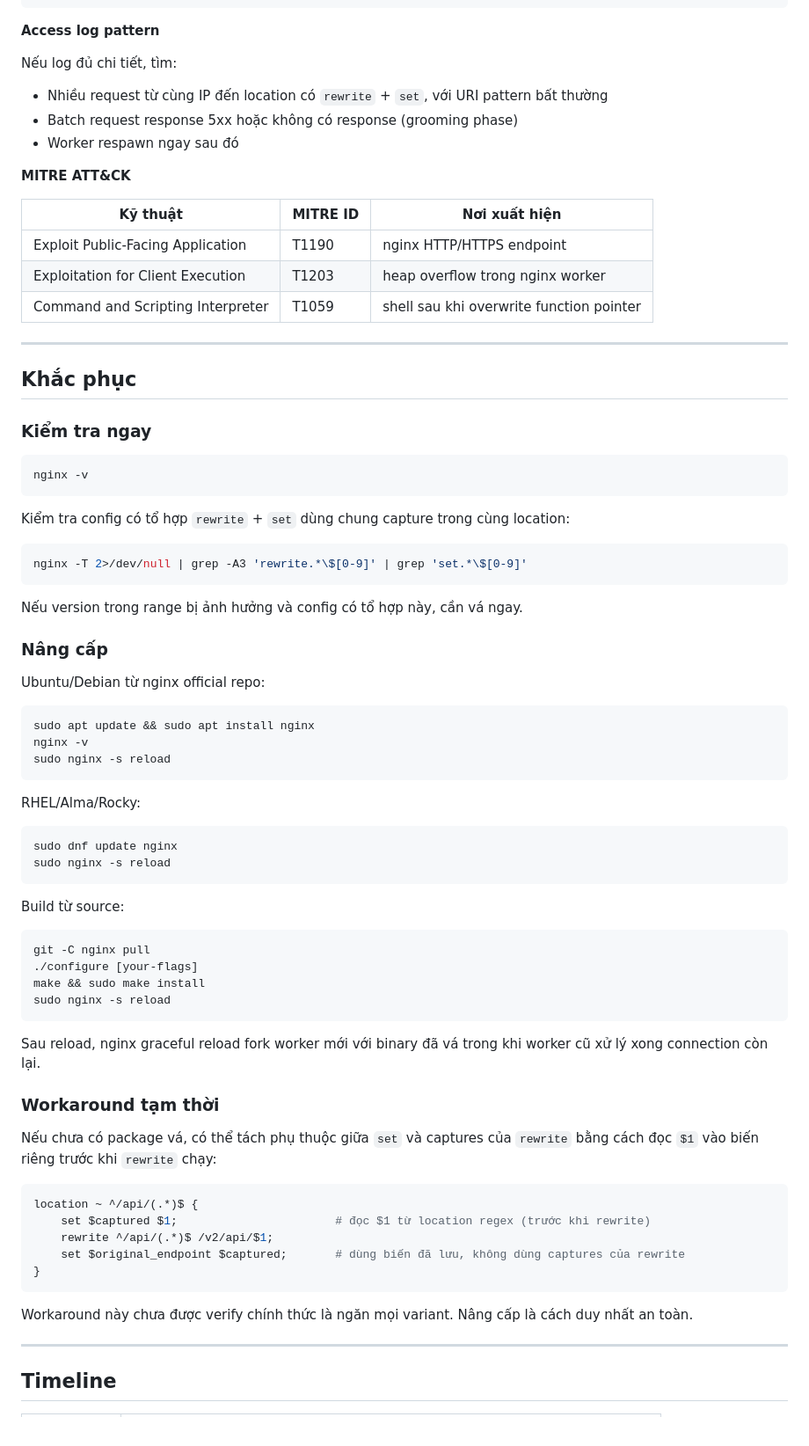
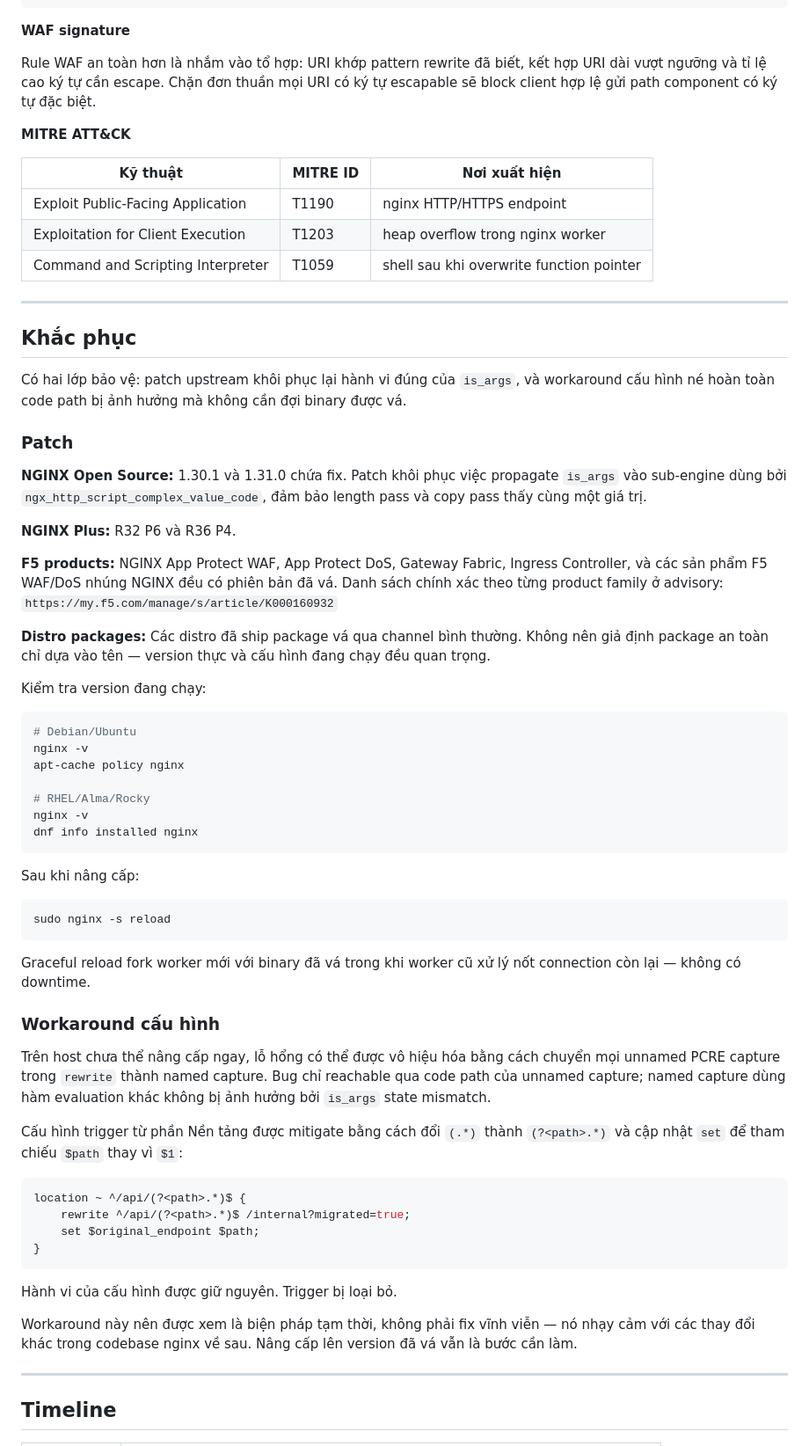
Before and after one commit to TrangTuanAnh/redteam-notes, a Markdown page: cve/CVE-2026-42945/README.md, the part around one of its changes. Shown at 88% size. Rendered like a GitHub page.

Commit message:
feat(CVE-2026-42945): expand detection and remediation — patch versions, named-capture workaround, ss/grep/WAF detection

````diff
--- a/cve/CVE-2026-42945/README.md
+++ b/cve/CVE-2026-42945/README.md
@@ -261,12 +281,9 @@ Rule thứ hai bắt `execve()` từ child của nginx master — dấu hiệu r
   tags: [host, rce, exploit, cve_2026_42945]
 ```
 
-**Access log pattern**
+**WAF signature**
 
-Nếu log đủ chi tiết, tìm:
-- Nhiều request từ cùng IP đến location có `rewrite` + `set`, với URI pattern bất thường
-- Batch request response 5xx hoặc không có response (grooming phase)
-- Worker respawn ngay sau đó
+Rule WAF an toàn hơn là nhắm vào tổ hợp: URI khớp pattern rewrite đã biết, kết hợp URI dài vượt ngưỡng và tỉ lệ cao ký tự cần escape. Chặn đơn thuần mọi URI có ký tự escapable sẽ block client hợp lệ gửi path component có ký tự đặc biệt.
 
 **MITRE ATT&CK**
 
@@ -280,61 +297,54 @@ Nếu log đủ chi tiết, tìm:
 
 ## Khắc phục
 
-### Kiểm tra ngay
+Có hai lớp bảo vệ: patch upstream khôi phục lại hành vi đúng của `is_args`, và workaround cấu hình né hoàn toàn code path bị ảnh hưởng mà không cần đợi binary được vá.
+
+### Patch
+
+**NGINX Open Source:** 1.30.1 và 1.31.0 chứa fix. Patch khôi phục việc propagate `is_args` vào sub-engine dùng bởi `ngx_http_script_complex_value_code`, đảm bảo length pass và copy pass thấy cùng một giá trị.
+
+**NGINX Plus:** R32 P6 và R36 P4.
+
+**F5 products:** NGINX App Protect WAF, App Protect DoS, Gateway Fabric, Ingress Controller, và các sản phẩm F5 WAF/DoS nhúng NGINX đều có phiên bản đã vá. Danh sách chính xác theo từng product family ở advisory: `https://my.f5.com/manage/s/article/K000160932`
+
+**Distro packages:** Các distro đã ship package vá qua channel bình thường. Không nên giả định package an toàn chỉ dựa vào tên — version thực và cấu hình đang chạy đều quan trọng.
+
+Kiểm tra version đang chạy:
 
 ```bash
+# Debian/Ubuntu
 nginx -v
+apt-cache policy nginx
+
+# RHEL/Alma/Rocky
+nginx -v
+dnf info installed nginx
 ```
 
-Kiểm tra config có tổ hợp `rewrite` + `set` dùng chung capture trong cùng location:
+Sau khi nâng cấp:
 
 ```bash
-nginx -T 2>/dev/null | grep -A3 'rewrite.*\$[0-9]' | grep 'set.*\$[0-9]'
-```
-
-Nếu version trong range bị ảnh hưởng và config có tổ hợp này, cần vá ngay.
-
-### Nâng cấp
-
-Ubuntu/Debian từ nginx official repo:
-
-```bash
-sudo apt update && sudo apt install nginx
-nginx -v
 sudo nginx -s reload
 ```
 
-RHEL/Alma/Rocky:
+Graceful reload fork worker mới với binary đã vá trong khi worker cũ xử lý nốt connection còn lại — không có downtime.
 
-```bash
-sudo dnf update nginx
-sudo nginx -s reload
-```
+### Workaround cấu hình
 
-Build từ source:
+Trên host chưa thể nâng cấp ngay, lỗ hổng có thể được vô hiệu hóa bằng cách chuyển mọi unnamed PCRE capture trong `rewrite` thành named capture. Bug chỉ reachable qua code path của unnamed capture; named capture dùng hàm evaluation khác không bị ảnh hưởng bởi `is_args` state mismatch.
 
-```bash
-git -C nginx pull
-./configure [your-flags]
-make && sudo make install
-sudo nginx -s reload
-```
-
-Sau reload, nginx graceful reload fork worker mới với binary đã vá trong khi worker cũ xử lý xong connection còn lại.
-
-### Workaround tạm thời
-
-Nếu chưa có package vá, có thể tách phụ thuộc giữa `set` và captures của `rewrite` bằng cách đọc `$1` vào biến riêng trước khi `rewrite` chạy:
+Cấu hình trigger từ phần Nền tảng được mitigate bằng cách đổi `(.*)` thành `(?<path>.*)` và cập nhật `set` để tham chiếu `$path` thay vì `$1`:
 
 ```nginx
-location ~ ^/api/(.*)$ {
-    set $captured $1;                       # đọc $1 từ location regex (trước khi rewrite)
-    rewrite ^/api/(.*)$ /v2/api/$1;
-    set $original_endpoint $captured;       # dùng biến đã lưu, không dùng captures của rewrite
+location ~ ^/api/(?<path>.*)$ {
+    rewrite ^/api/(?<path>.*)$ /internal?migrated=true;
+    set $original_endpoint $path;
 }
 ```
 
-Workaround này chưa được verify chính thức là ngăn mọi variant. Nâng cấp là cách duy nhất an toàn.
+Hành vi của cấu hình được giữ nguyên. Trigger bị loại bỏ.
+
+Workaround này nên được xem là biện pháp tạm thời, không phải fix vĩnh viễn — nó nhạy cảm với các thay đổi khác trong codebase nginx về sau. Nâng cấp lên version đã vá vẫn là bước cần làm.
 
 ---
 
````
Also changed, not shown: other parts of cve/CVE-2026-42945/README.md (+23 -3 lines).
